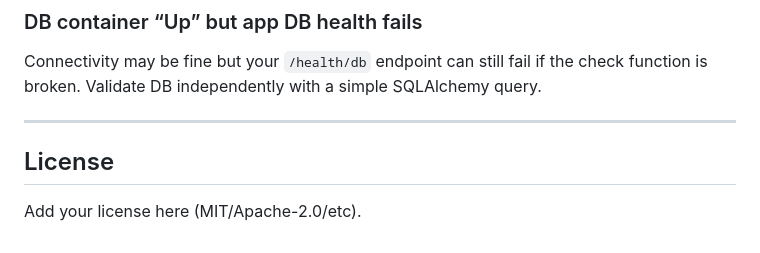
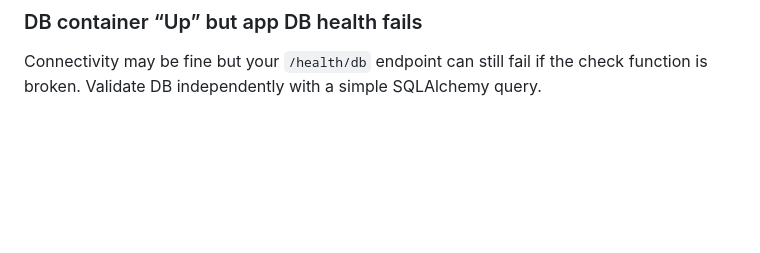
Before and after one commit to sabers13/job-agent, a Markdown page: README.md, the part around the change. Rendered like a GitHub page; blank space fills up the shorter version.

```diff
--- a/README.md
+++ b/README.md
@@ -288,9 +288,3 @@ Prefect server is not running or `PREFECT_API_URL` is wrong.
 ### DB container “Up” but app DB health fails
 
 Connectivity may be fine but your `/health/db` endpoint can still fail if the check function is broken. Validate DB independently with a simple SQLAlchemy query.
-
----
-
-## License
-
-Add your license here (MIT/Apache-2.0/etc).
```
